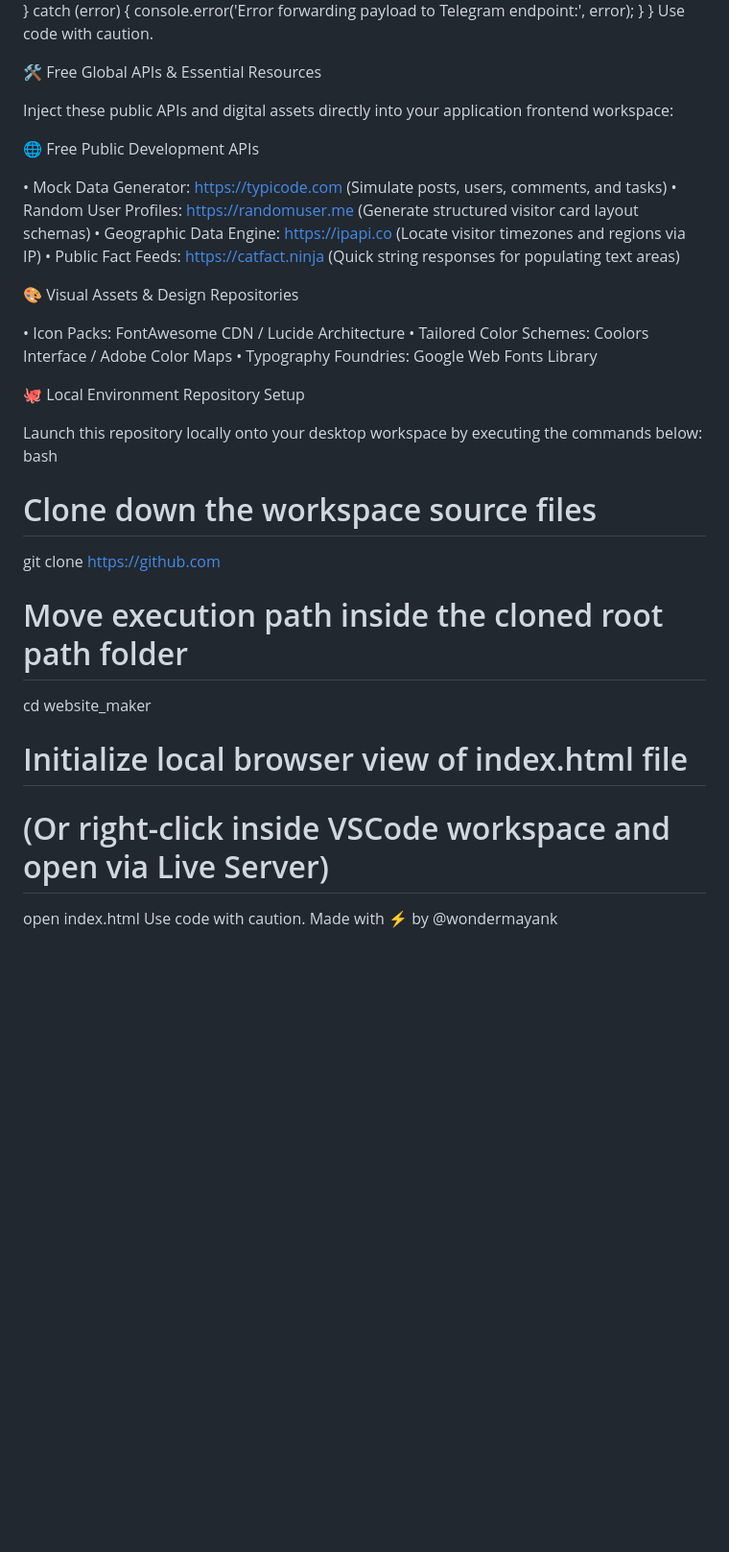
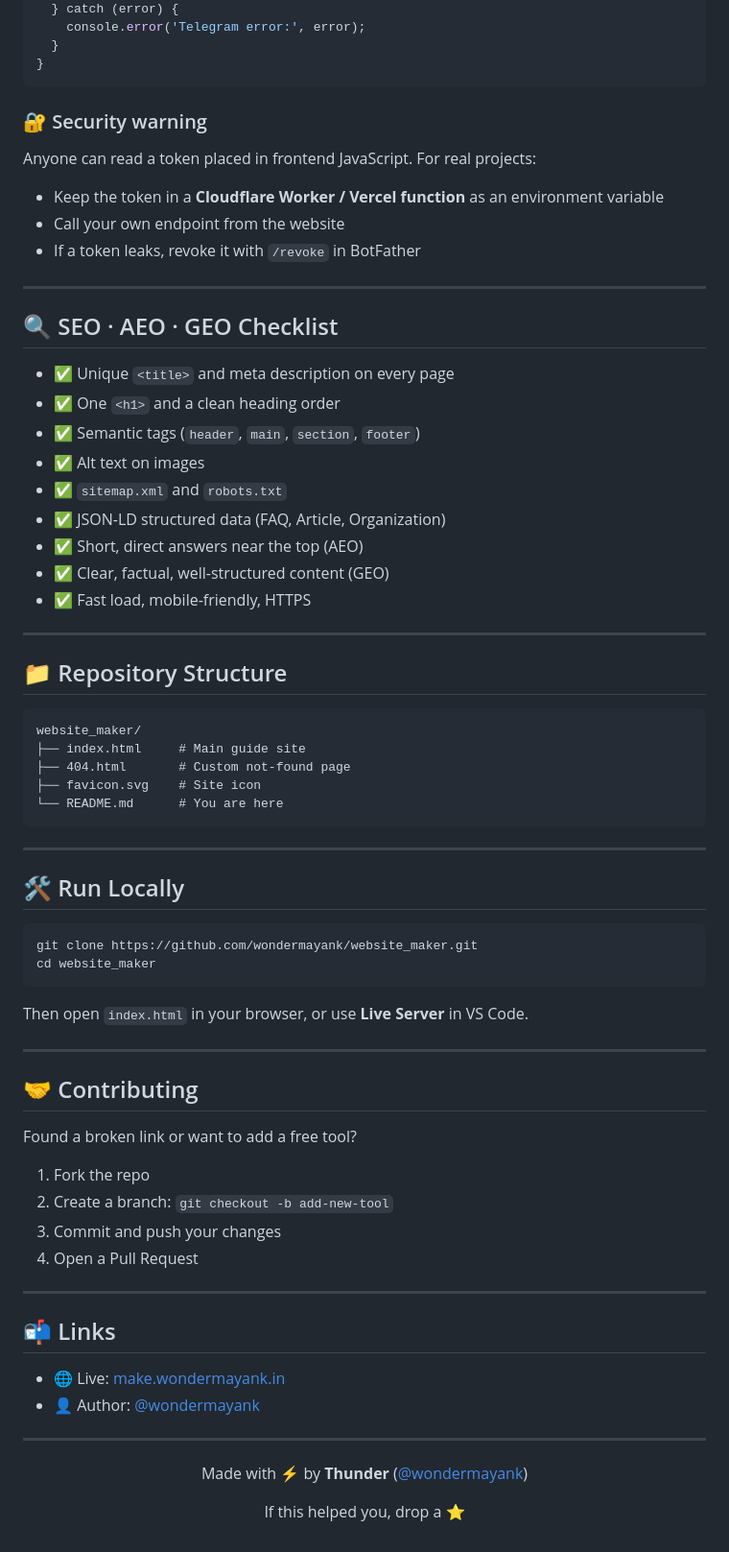
Before and after one commit to wondermayank/website_maker, a Markdown page: README.md, the part around one of its changes. Shown at 96% size. Rendered like a GitHub page; blank space fills up the shorter version.

````diff
--- a/README.md
+++ b/README.md
@@ -68,38 +188,78 @@ async function sendVibeNotification(messageText) {
   } catch (error) {
-    console.error('Error forwarding payload to Telegram endpoint:', error);
+    console.error('Telegram error:', error);
   }
 }
-Use code with caution.
+```
 
-🛠️ Free Global APIs & Essential Resources
+### 🔐 Security warning
 
-Inject these public APIs and digital assets directly into your application frontend workspace:
+Anyone can read a token placed in frontend JavaScript. For real projects:
 
-🌐 Free Public Development APIs
+- Keep the token in a **Cloudflare Worker / Vercel function** as an environment variable
+- Call your own endpoint from the website
+- If a token leaks, revoke it with `/revoke` in BotFather
 
-• Mock Data Generator: https://typicode.com (Simulate posts, users, comments, and tasks)
-• Random User Profiles: https://randomuser.me (Generate structured visitor card layout schemas)
-• Geographic Data Engine: https://ipapi.co (Locate visitor timezones and regions via IP)
-• Public Fact Feeds: https://catfact.ninja (Quick string responses for populating text areas)
+---
 
-🎨 Visual Assets & Design Repositories
+## 🔍 SEO · AEO · GEO Checklist
 
-• Icon Packs: FontAwesome CDN / Lucide Architecture
-• Tailored Color Schemes: Coolors Interface / Adobe Color Maps
-• Typography Foundries: Google Web Fonts Library
+- ✅ Unique `<title>` and meta description on every page
+- ✅ One `<h1>` and a clean heading order
+- ✅ Semantic tags (`header`, `main`, `section`, `footer`)
+- ✅ Alt text on images
+- ✅ `sitemap.xml` and `robots.txt`
+- ✅ JSON-LD structured data (FAQ, Article, Organization)
+- ✅ Short, direct answers near the top (AEO)
+- ✅ Clear, factual, well-structured content (GEO)
+- ✅ Fast load, mobile-friendly, HTTPS
 
-🐙 Local Environment Repository Setup
+---
 
-Launch this repository locally onto your desktop workspace by executing the commands below:
-bash
-# Clone down the workspace source files
-git clone https://github.com
+## 📁 Repository Structure
 
-# Move execution path inside the cloned root path folder
+```
+website_maker/
+├── index.html     # Main guide site
+├── 404.html       # Custom not-found page
+├── favicon.svg    # Site icon
+└── README.md      # You are here
+```
+
+---
+
+## 🛠️ Run Locally
+
+```bash
+git clone https://github.com/wondermayank/website_maker.git
 cd website_maker
+```
 
-# Initialize local browser view of index.html file
-# (Or right-click inside VSCode workspace and open via Live Server)
-open index.html
-Use code with caution.
-Made with ⚡ by @wondermayank
+Then open `index.html` in your browser, or use **Live Server** in VS Code.
+
+---
+
+## 🤝 Contributing
+
+Found a broken link or want to add a free tool?
+
+1. Fork the repo
+2. Create a branch: `git checkout -b add-new-tool`
+3. Commit and push your changes
+4. Open a Pull Request
+
+---
+
+## 📬 Links
+
+- 🌐 Live: [make.wondermayank.in](https://make.wondermayank.in)
+- 👤 Author: [@wondermayank](https://github.com/wondermayank)
+
+---
+
+<div align="center">
+
+Made with ⚡ by **Thunder** ([@wondermayank](https://github.com/wondermayank))
+
+If this helped you, drop a ⭐
+
+</div>
````
Also changed, not shown: other parts of README.md (+155 -35 lines).
